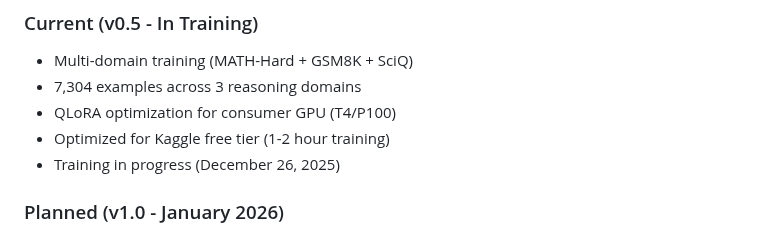
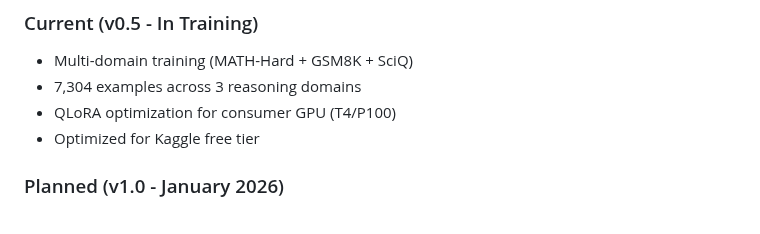
Before and after one commit to fawazishola/Alexitha, a Markdown page: README.md, the part around the change. GitHub-like rendering.

```diff
--- a/README.md
+++ b/README.md
@@ -111,8 +111,8 @@ alexthia/
 - Multi-domain training (MATH-Hard + GSM8K + SciQ)
 - 7,304 examples across 3 reasoning domains
 - QLoRA optimization for consumer GPU (T4/P100)
-- Optimized for Kaggle free tier (1-2 hour training)
-- Training in progress (December 26, 2025)
+- Optimized for Kaggle free tier
+
 
 ### Planned (v1.0 - January 2026)
 - Tenet dataset integration (10k game theory examples)
```
